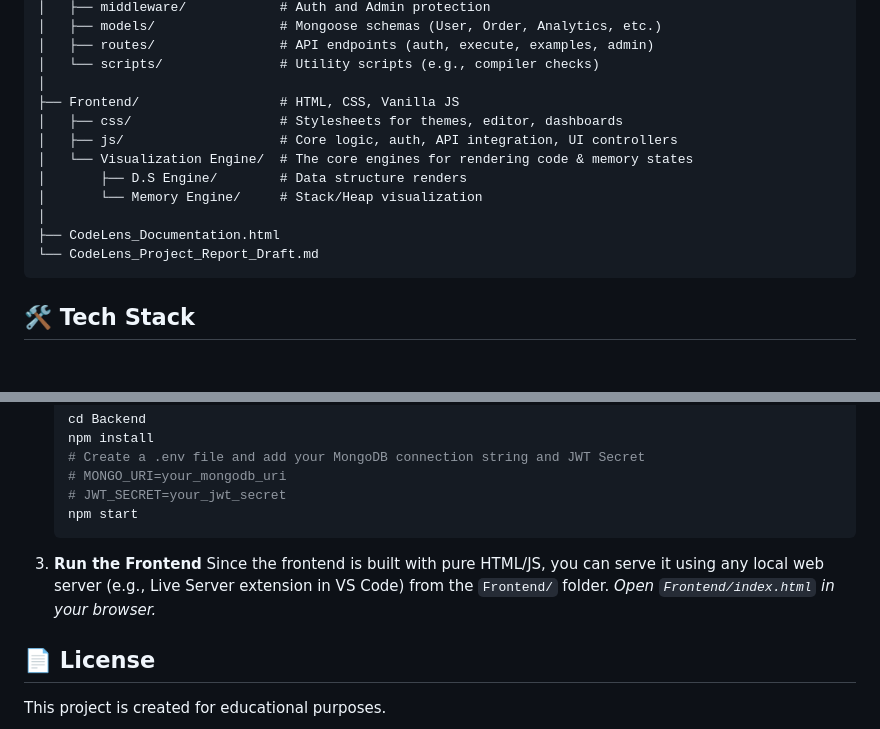
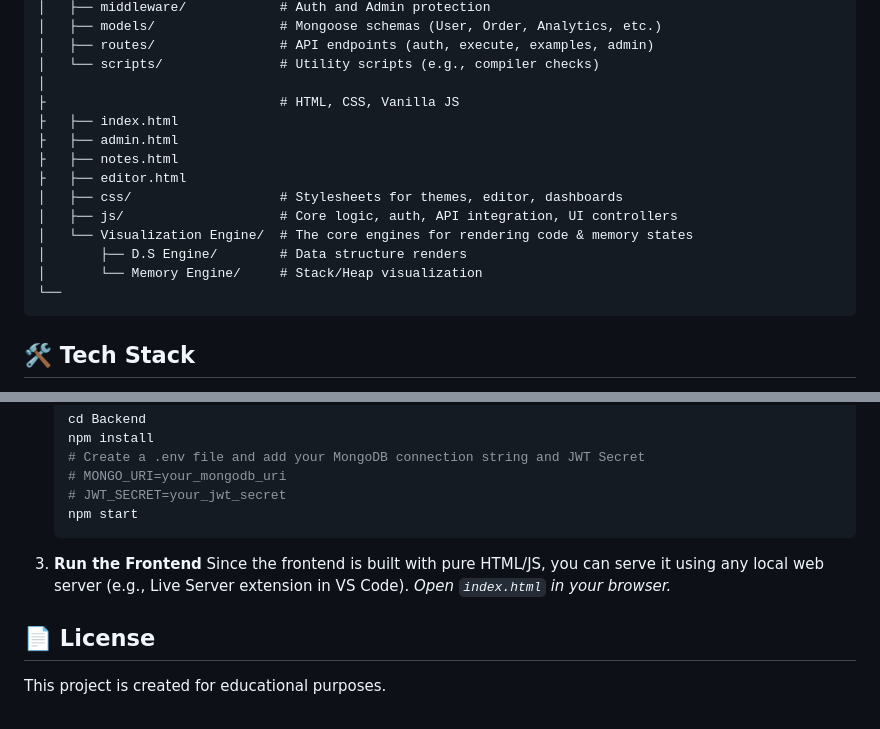
Before and after one commit to BCA-444-5122-Gaurav/CodeLens, a Markdown page: Readme.md, 2 parts joined by grey strips. Drawn GitHub-style; blank space fills up the shorter version.

Commit message:
Update Readme with project details and structure

````diff
--- a/Readme.md
+++ b/Readme.md
@@ -32,15 +32,17 @@ CodeLens/
 │   ├── routes/                # API endpoints (auth, execute, examples, admin)
 │   └── scripts/               # Utility scripts (e.g., compiler checks)
 │
-├── Frontend/                  # HTML, CSS, Vanilla JS
+├                              # HTML, CSS, Vanilla JS
+├   ├── index.html
+├   ├── admin.html
+├   ├── notes.html
+├   ├── editor.html
 │   ├── css/                   # Stylesheets for themes, editor, dashboards
 │   ├── js/                    # Core logic, auth, API integration, UI controllers
 │   └── Visualization Engine/  # The core engines for rendering code & memory states
 │       ├── D.S Engine/        # Data structure renders
 │       └── Memory Engine/     # Stack/Heap visualization
-│
-├── CodeLens_Documentation.html
-└── CodeLens_Project_Report_Draft.md
+└──
 ```
 
 ## 🛠️ Tech Stack
@@ -82,8 +84,8 @@ CodeLens/
     ```
 
 3. **Run the Frontend**
-    Since the frontend is built with pure HTML/JS, you can serve it using any local web server (e.g., Live Server extension in VS Code) from the `Frontend/` folder.
-    *Open `Frontend/index.html` in your browser.*
+    Since the frontend is built with pure HTML/JS, you can serve it using any local web server (e.g., Live Server extension in VS Code).
+    *Open `index.html` in your browser.*
 
 ## 📄 License
 
````
